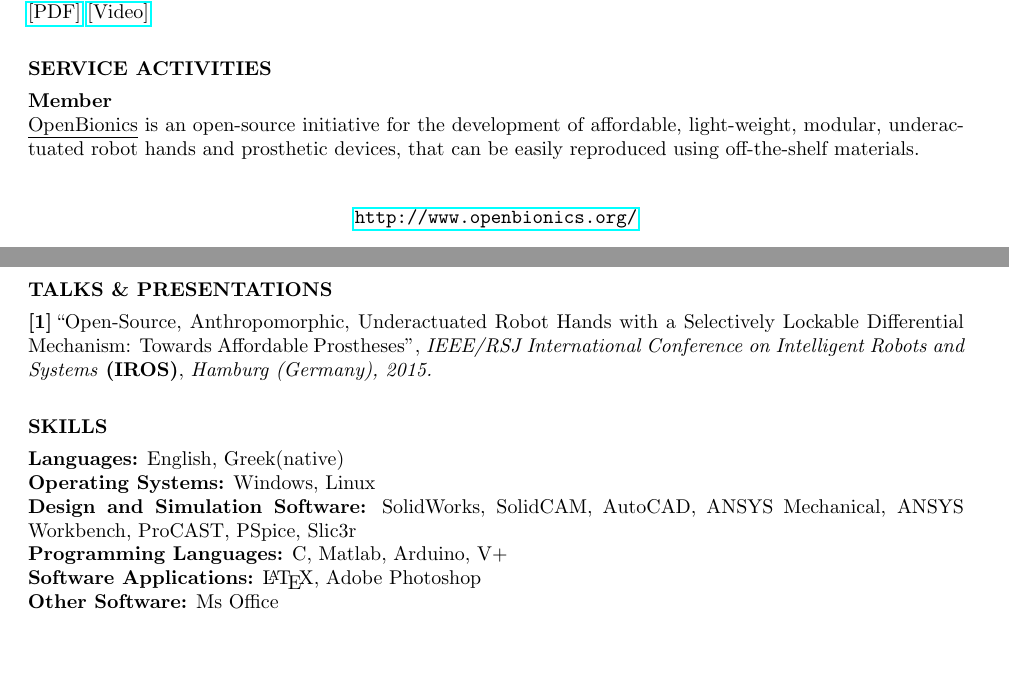
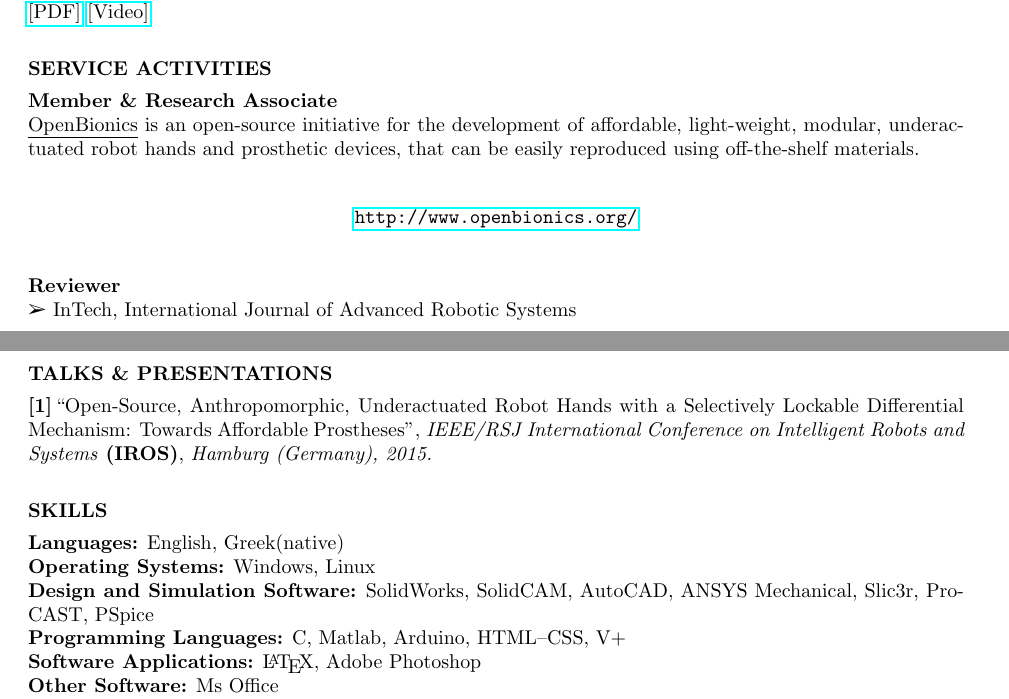
Before and after one commit to gkontoudis/gkontoudis.github.io, a LaTeX CV (CV/TeX/Kontoudis_CV.tex): two parts of pages 2 and 3 of 3, joined at a grey line, cut so that both start at the same text, the shorter picture padded with empty space. The pictures show the PDF file CV/Kontoudis_CV.pdf that the author committed with the source.

Commit message:
Update CV

```diff
--- a/CV/TeX/Kontoudis_CV.tex
+++ b/CV/TeX/Kontoudis_CV.tex
@@ -146,15 +151,17 @@ Prosthetic Hands}, {\it Control Systems Lab, School of Mechanical Engineering, N
 %----------------------------------------------------------------------------------------
 \section{SERVICE ACTIVITIES}
 \vspace{4pt} % Gap between title and text
-\small\textbf{Member}\\
+\small\textbf{Member \& Research Associate}\\
 \underline{OpenBionics} is an open-source initiative for the development of affordable, light-weight, modular, underactuated
 robot hands and prosthetic devices, that can be easily reproduced using off-the-shelf materials. \begin {center}
 \url{http://www.openbionics.org/}
 \end {center}
+\small\textbf{Reviewer}
+\\ \ding{226} InTech, International Journal of Advanced Robotic Systems
+\newpage
 
 %----------------------------------------------------------------------------------------
 \vspace{0in} % Some whitespace between sections
-\newpage
 %----------------------------------------------------------------------------------------
 %	Skills Section
 %----------------------------------------------------------------------------------------
@@ -172,8 +179,8 @@ robot hands and prosthetic devices, that can be easily reproduced using off-the-
 \small \textbf  {Languages:} English, Greek(native)
 \\ \small \textbf  {Operating Systems:} Windows, Linux
 \\ \small \textbf {Design and Simulation Software:}
-SolidWorks, SolidCAM, AutoCAD, ANSYS Mechanical, ANSYS Workbench, ProCAST, PSpice, Slic3r
-\\ \small \textbf {Programming Languages:} C, Matlab, Arduino, V$+$
+SolidWorks, SolidCAM, AutoCAD, ANSYS Mechanical, Slic3r, ProCAST, PSpice
+\\ \small \textbf {Programming Languages:} C, Matlab, Arduino, HTML--CSS, V$+$
 \\ \small \textbf {Software Applications:} \LaTeX, Adobe Photoshop
 \\ \small \textbf {Other Software:} Ms Office
 \\ \small \textbf {Other Skills:} Laser cutting, 3D printing
```
Also changed, not shown: CV/Kontoudis_CV.pdf, CV/TeX/Kontoudis_CV.tex (7 more changed lines).
